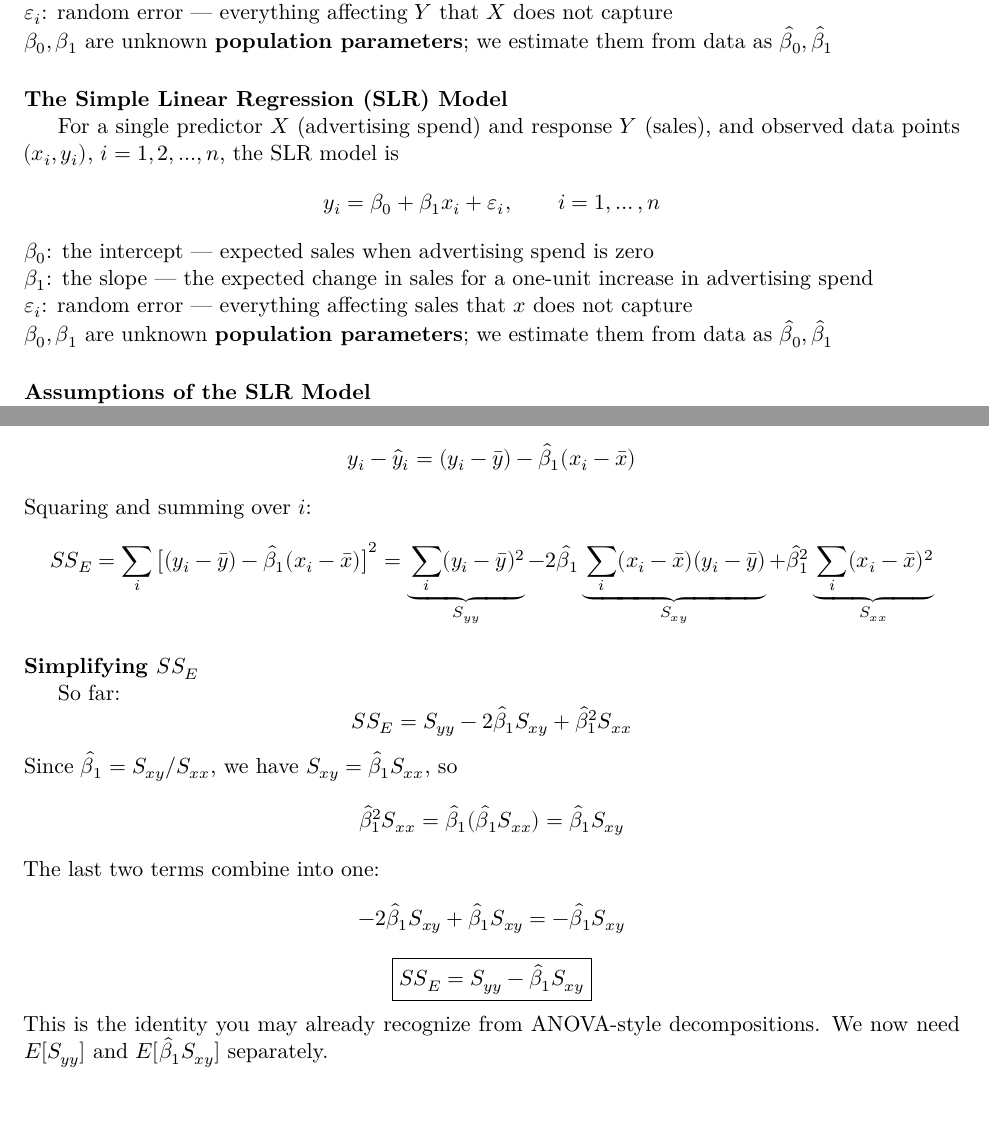
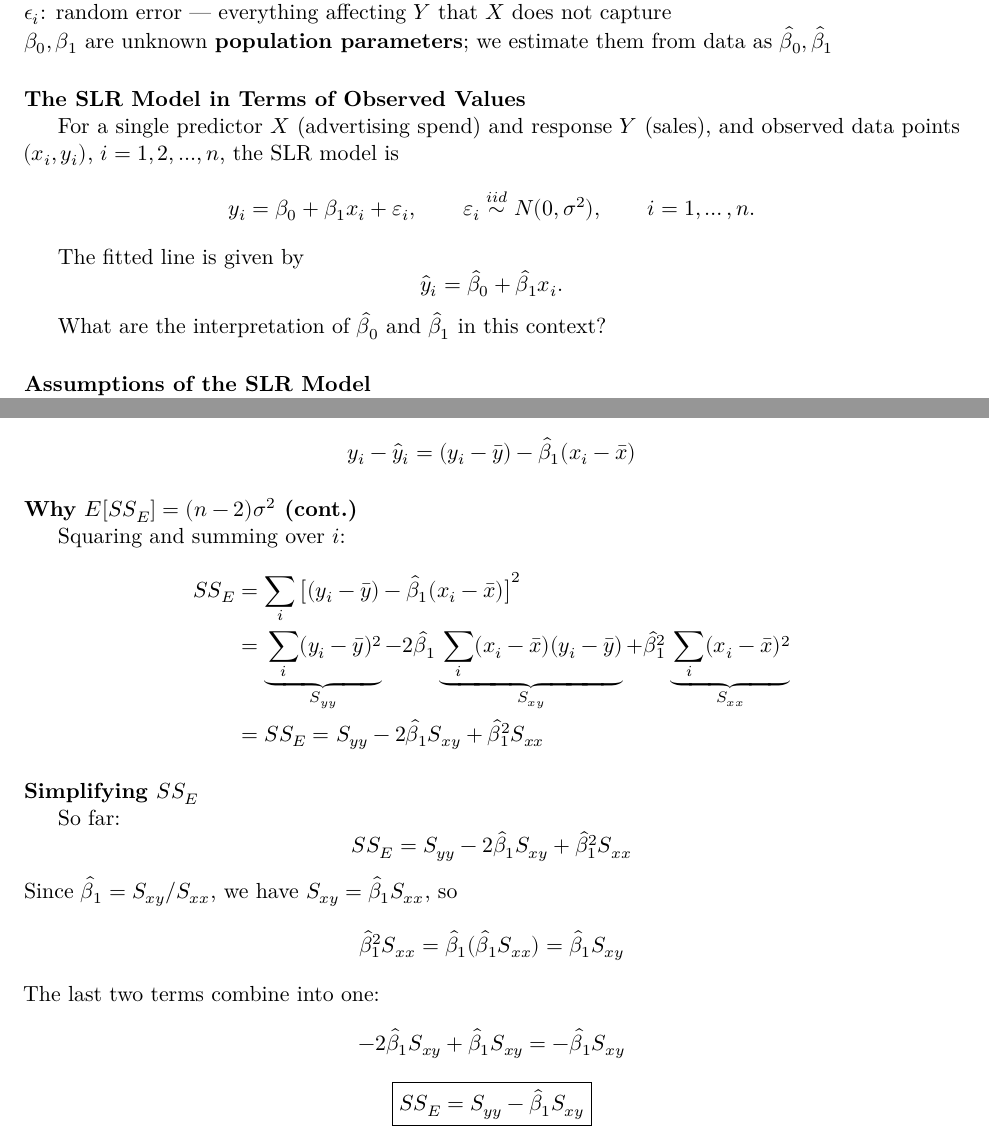
Before and after one commit to ami-null/intro-regression, a LaTeX document (01_intro/01_intro_article.tex, which reads 01_intro/01_intro_contents.tex): two parts of pages 1 and 6 of 7, joined at a grey line, cut so that both start at the same text, the shorter picture padded with empty space. Compiled offline with XeLaTeX.

Commit message:
minor changes

```diff
--- a/01_intro/01_intro_contents.tex
+++ b/01_intro/01_intro_contents.tex
@@ -36,24 +36,32 @@
 	\begin{sitemize}
 		\item $\beta_0$: the intercept --- expected or average value of \(Y\) when the value of \(X\) is zero
 		\item $\beta_1$: the slope --- the expected or average change in sales for a one-unit increase \(X\)
-		\item $\varepsilon_i$: random error --- everything affecting \(Y\) that \(X\) does not capture
+		\item $\epsilon_i$: random error --- everything affecting \(Y\) that \(X\) does not capture
 		\item $\beta_0, \beta_1$ are unknown \textbf{population parameters}; we estimate them from data as $\hat\beta_0, \hat\beta_1$
 \end{sitemize}
 \end{frame}
 
 
-\begin{frame}{The Simple Linear Regression (SLR) Model}
+\begin{frame}{The SLR Model in Terms of Observed Values}
 	For a single predictor $X$ (advertising spend) and response $Y$ (sales), and observed data points \((x_i, y_i)\), \(i = 1, 2,...,n\), the SLR model is
 	\[
-	y_i = \beta_0 + \beta_1 x_i + \varepsilon_i, \qquad i = 1, \dots, n
+	y_i = \beta_0 + \beta_1 x_i + \varepsilon_i, \qquad \varepsilon_i \overset{iid}{\sim} N(0, \sigma^2), \qquad i = 1, \dots, n.
 	\]
 
-	\begin{sitemize}
-		\item $\beta_0$: the intercept --- expected sales when advertising spend is zero
-		\item $\beta_1$: the slope --- the expected change in sales for a one-unit increase in advertising spend
-		\item $\varepsilon_i$: random error --- everything affecting sales that $x$ does not capture
-		\item $\beta_0, \beta_1$ are unknown \textbf{population parameters}; we estimate them from data as $\hat\beta_0, \hat\beta_1$
-	\end{sitemize}
+	The fitted line is given by
+	\[
+		\hat{y}_i = \hat{\beta}_0 + \hat{\beta}_1 x_i.
+	\]
+
+	What are the interpretation of \(\hat{\beta}_0\) and \(\hat{\beta}_1\) in this context?
+
+	% \begin{sitemize}
+	% 	\item $\beta_0$: the intercept --- expected sales when advertising spend is zero
+	% 	\item $\beta_1$: the slope --- the expected change in sales for a one-unit increase in advertising spend
+	% 	\item $\varepsilon_i$: random error --- everything affecting sales that $x$ does not capture
+	% 	\item $\beta_0, \beta_1$ are unknown \textbf{population parameters}; we estimate them from data as $\hat\beta_0, \hat\beta_1$
+	% \end{sitemize}
+
 \end{frame}
 
 \begin{frame}{Assumptions of the SLR Model}
@@ -299,13 +313,18 @@ So each residual splits into a piece explained by $x$ and a leftover piece:
 \[
 y_i - \hat y_i = (y_i - \bar y) - \hat\beta_1(x_i - \bar x)
 \]
-\pause
+\end{frame}
+
+
+\begin{frame}{Why $E[SS_E] = (n-2)\sigma^2$ (cont.)}
 	Squaring and summing over $i$:
-\[
-SS_E = \sum_i\big[(y_i-\bar y) - \hat\beta_1(x_i-\bar x)\big]^2
-= \underbrace{\sum_i(y_i-\bar y)^2}_{S_{yy}} - 2\hat\beta_1\underbrace{\sum_i(x_i-\bar x)(y_i-\bar y)}_{S_{xy}} + \hat\beta_1^2\underbrace{\sum_i(x_i-\bar x)^2}_{S_{xx}}
-\]
+	\begin{align*}
+		SS_E &= \sum_i\big[(y_i-\bar y) - \hat\beta_1(x_i-\bar x)\big]^2 \\
+		 &= \underbrace{\sum_i(y_i-\bar y)^2}_{S_{yy}} - 2\hat\beta_1\underbrace{\sum_i(x_i-\bar x)(y_i-\bar y)}_{S_{xy}} + \hat\beta_1^2\underbrace{\sum_i(x_i-\bar x)^2}_{S_{xx}} \\
+		 &= SS_E = S_{yy} - 2\hat\beta_1 S_{xy} + \hat\beta_1^2 S_{xx}
+	\end{align*}
 \end{frame}
+
 
 \begin{frame}{Simplifying $SS_E$}
 So far:
@@ -326,7 +345,7 @@ The last two terms combine into one:
 \[
 \boxed{SS_E = S_{yy} - \hat\beta_1 S_{xy}}
 \]
-This is the identity you may already recognize from ANOVA-style decompositions. We now need $E[S_{yy}]$ and $E[\hat\beta_1 S_{xy}]$ separately.
+% This is the identity you may already recognize from ANOVA-style decompositions. We now need $E[S_{yy}]$ and $E[\hat\beta_1 S_{xy}]$ separately.
 \end{frame}
 
 \begin{frame}{Expectation of $S_{yy}$}
```
Also changed, not shown: 01_intro/01_intro_presentation.pdf, 01_intro/01_intro_contents.tex (23 more changed lines). Lines whose indentation alone changed are shown as unchanged.
